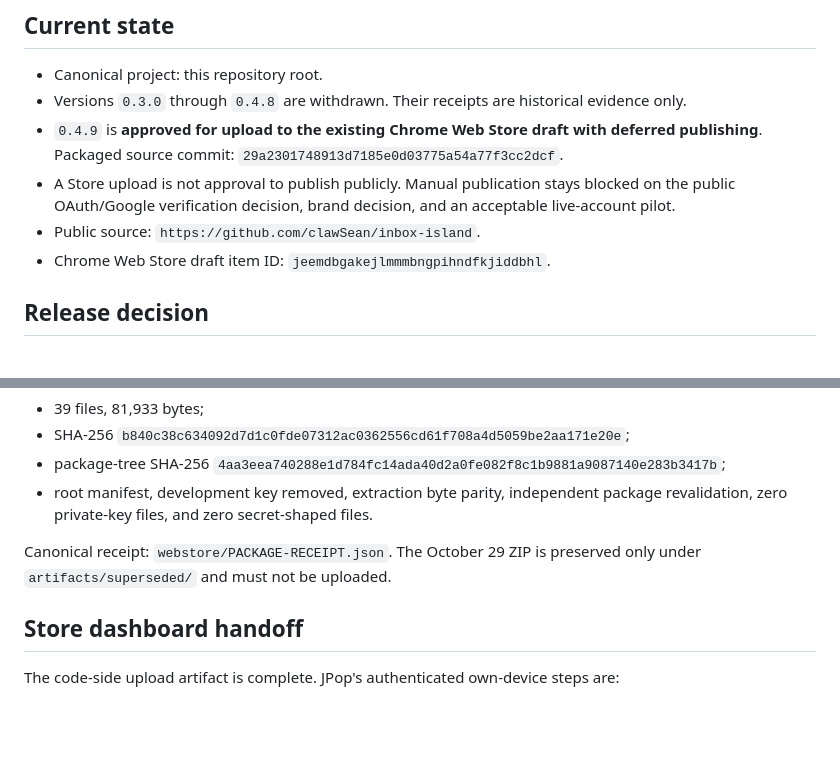
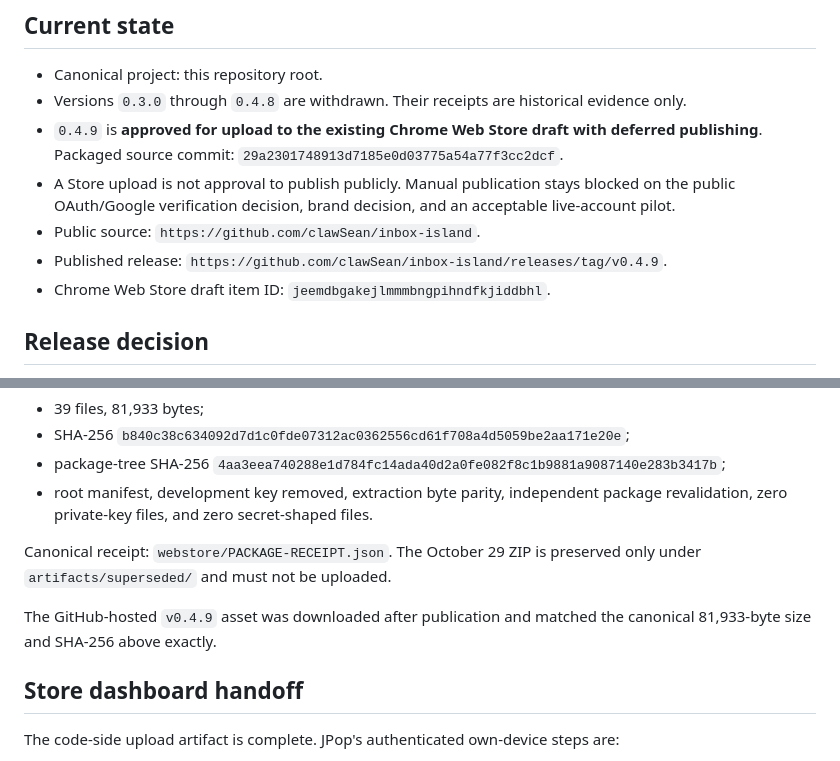
Before and after one commit to clawSean/inbox-island, a Markdown page: STATUS.md, 2 parts joined by grey strips. Rendered like a GitHub page; blank space fills up the shorter version.

```diff
--- a/STATUS.md
+++ b/STATUS.md
@@ -14,6 +14,7 @@ Updated: 2026-11-02 by Sean
   blocked on the public OAuth/Google verification decision, brand decision, and
   an acceptable live-account pilot.
 - Public source: `https://github.com/clawSean/inbox-island`.
+- Published release: `https://github.com/clawSean/inbox-island/releases/tag/v0.4.9`.
 - Chrome Web Store draft item ID: `jeemdbgakejlmmmbngpihndfkjiddbhl`.
 
 ## Release decision
@@ -127,6 +128,9 @@ Final Store ZIP: `extension/dist/inbox-island-web-store-0.4.9.zip`:
 Canonical receipt: `webstore/PACKAGE-RECEIPT.json`. The October 29 ZIP is
 preserved only under `artifacts/superseded/` and must not be uploaded.
 
+The GitHub-hosted `v0.4.9` asset was downloaded after publication and matched
+the canonical 81,933-byte size and SHA-256 above exactly.
+
 ## Store dashboard handoff
 
 The code-side upload artifact is complete. JPop's authenticated own-device
```
Also changed, not shown: LOG.md (+1 -0 lines).
